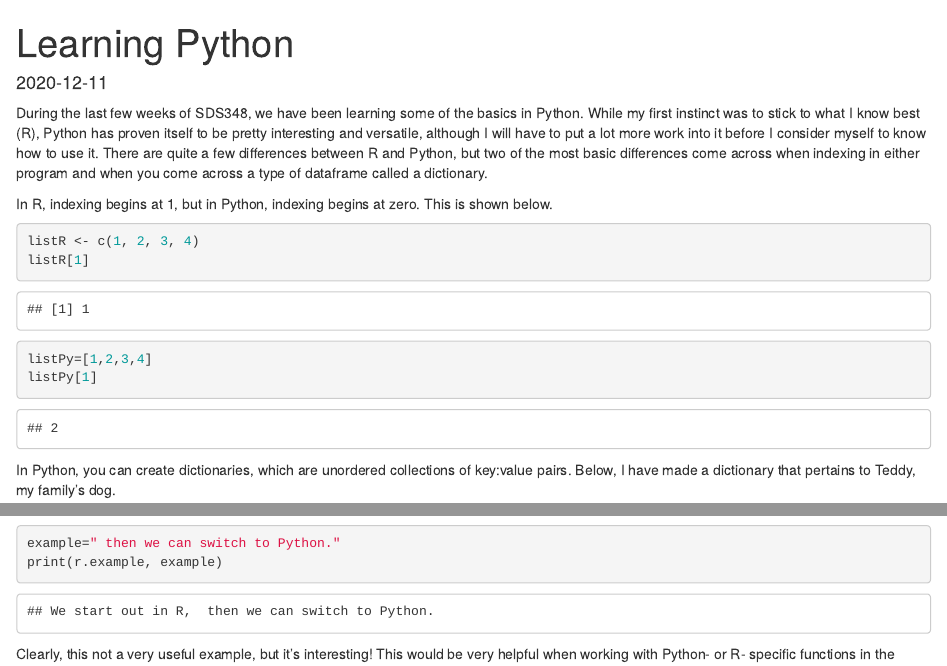
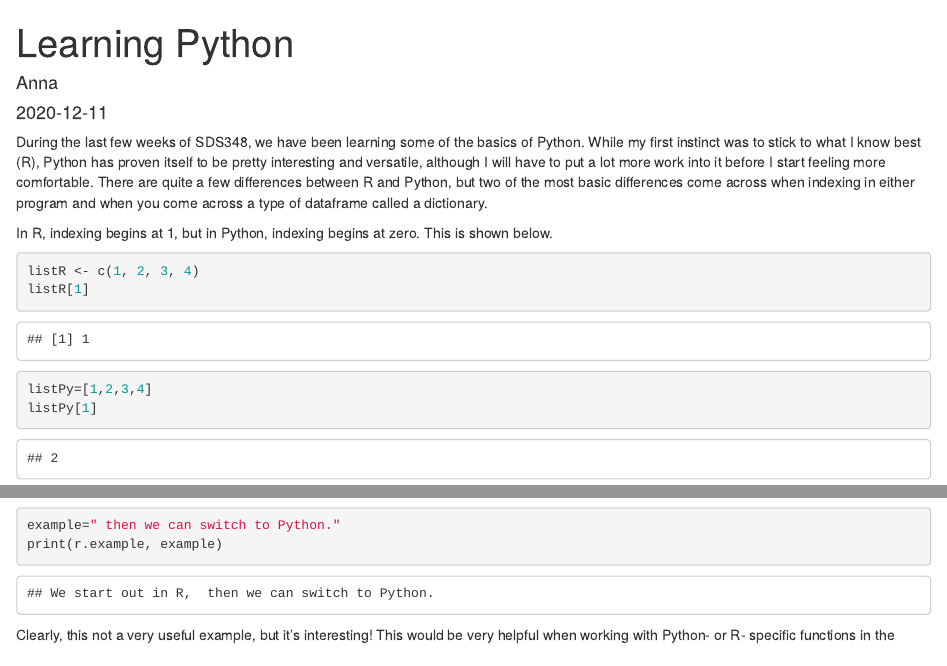
Before and after one commit to bardenhagena/bardenhagena.github.io, an R Markdown document (post/2020-12-11-learning-python.Rmd): the page in a window 1100 px wide, from its top, and a second part further down, joined at a grey line. Rendered offline with R 4.5, knitr and Pandoc, with nearby package versions.

Commit message:
blog post update

```diff
--- a/post/2020-12-11-learning-python.Rmd
+++ b/post/2020-12-11-learning-python.Rmd
@@ -1,6 +1,6 @@
 ---
 title: Learning Python
-author: ''
+author: 'Anna'
 date: '2020-12-11'
 slug: learning-python
 categories: []
@@ -8,7 +8,7 @@ tags: []
 description: ''
 ---
 
-During the last few weeks of SDS348, we have been learning some of the basics in Python. While my first instinct was to stick to what I know best (R), Python has proven itself to be pretty interesting and versatile, although I will have to put a lot more work into it before I consider myself to know how to use it. There are quite a few differences between R and Python, but two of the most basic differences come across when indexing in either program and when you come across a type of dataframe called a dictionary.
+During the last few weeks of SDS348, we have been learning some of the basics of Python. While my first instinct was to stick to what I know best (R), Python has proven itself to be pretty interesting and versatile, although I will have to put a lot more work into it before I start feeling more comfortable. There are quite a few differences between R and Python, but two of the most basic differences come across when indexing in either program and when you come across a type of dataframe called a dictionary.
 
 In R, indexing begins at 1, but in Python, indexing begins at zero. This is shown below.
 
```
Also changed, not shown: 3 other files.
